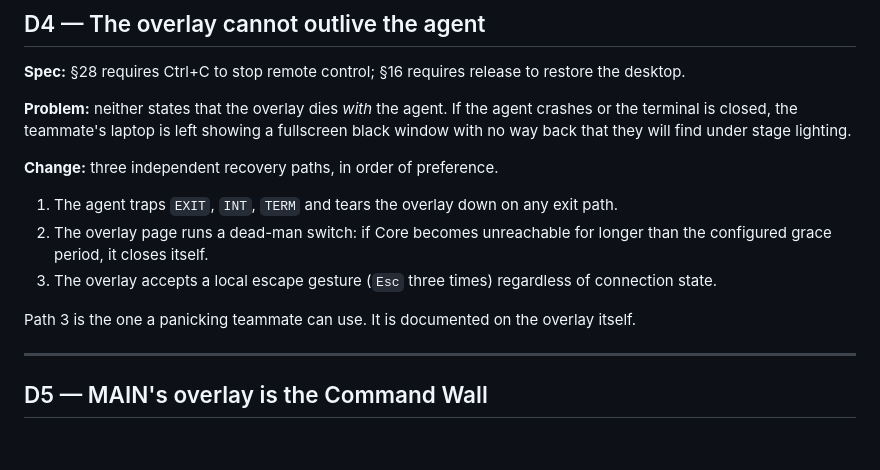
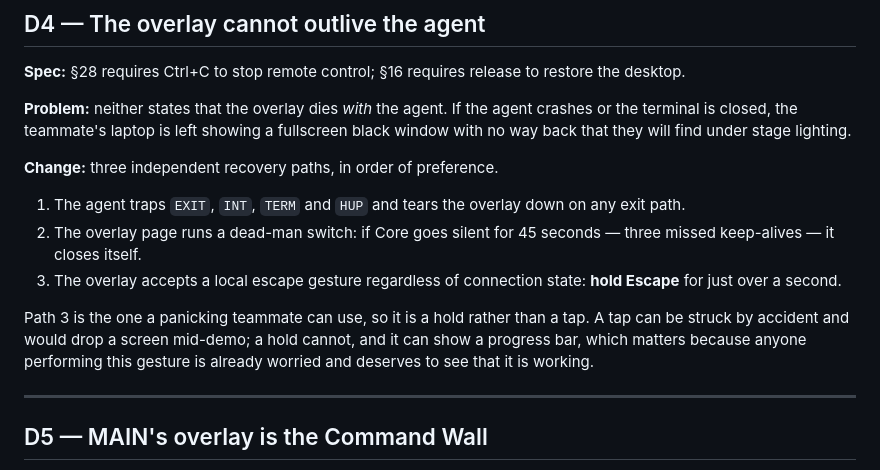
Before and after one commit to Karang1908/gdg-jarvis, a Markdown page: docs/DEVIATIONS.md, the part around the change. GitHub-like rendering; blank space fills up the shorter version.

Commit message:
docs: correct D4 escape gesture to match the implementation
Hold Escape, not three taps: a tap can fire by accident and a hold can show
progress.

```diff
--- a/docs/DEVIATIONS.md
+++ b/docs/DEVIATIONS.md
@@ -97,13 +97,17 @@ window with no way back that they will find under stage lighting.
 
 **Change:** three independent recovery paths, in order of preference.
 
-1. The agent traps `EXIT`, `INT`, `TERM` and tears the overlay down on any exit path.
-2. The overlay page runs a dead-man switch: if Core becomes unreachable for longer than
-   the configured grace period, it closes itself.
-3. The overlay accepts a local escape gesture (`Esc` three times) regardless of
-   connection state.
+1. The agent traps `EXIT`, `INT`, `TERM` and `HUP` and tears the overlay down on any exit
+   path.
+2. The overlay page runs a dead-man switch: if Core goes silent for 45 seconds — three
+   missed keep-alives — it closes itself.
+3. The overlay accepts a local escape gesture regardless of connection state: **hold
+   Escape** for just over a second.
 
-Path 3 is the one a panicking teammate can use. It is documented on the overlay itself.
+Path 3 is the one a panicking teammate can use, so it is a hold rather than a tap. A tap
+can be struck by accident and would drop a screen mid-demo; a hold cannot, and it can show
+a progress bar, which matters because anyone performing this gesture is already worried
+and deserves to see that it is working.
 
 ---
 
```
